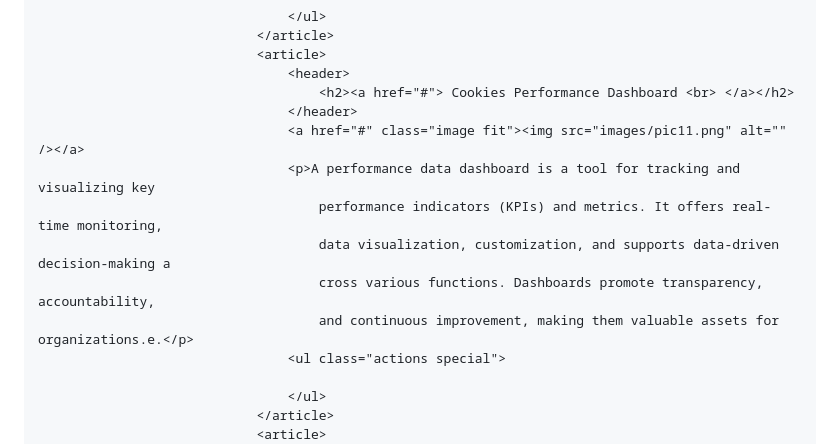
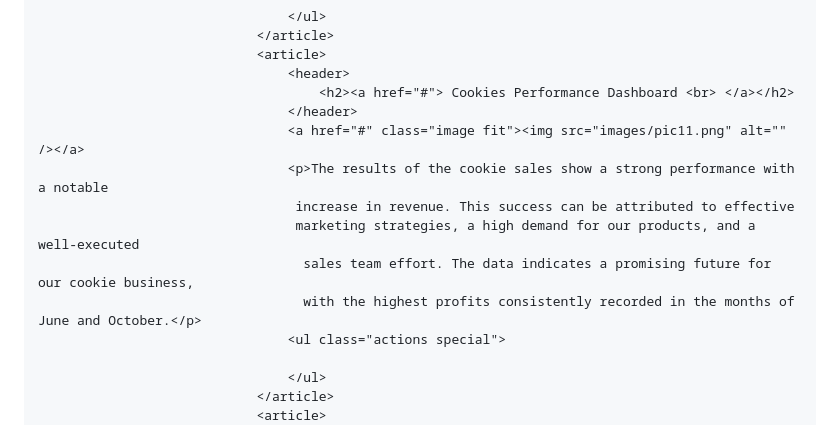
Before and after one commit to jalmonte08/jalmonte08.github.io, a Markdown page: README.md, the part around the change. GitHub-like rendering.

```diff
--- a/README.md
+++ b/README.md
@@ -186,11 +186,11 @@
 										<h2><a href="#"> Cookies Performance Dashboard <br> </a></h2>
 									</header>
 									<a href="#" class="image fit"><img src="images/pic11.png" alt="" /></a>
-									<p>A performance data dashboard is a tool for tracking and visualizing key
-									    performance indicators (KPIs) and metrics. It offers real-time monitoring,
-										data visualization, customization, and supports data-driven decision-making a
-										cross various functions. Dashboards promote transparency, accountability,
-										and continuous improvement, making them valuable assets for organizations.e.</p>
+									<p>The results of the cookie sales show a strong performance with a notable
+									 increase in revenue. This success can be attributed to effective
+ 									 marketing strategies, a high demand for our products, and a well-executed
+									  sales team effort. The data indicates a promising future for our cookie business,
+									  with the highest profits consistently recorded in the months of June and October.</p>
 									<ul class="actions special">
 
 									</ul>
```
